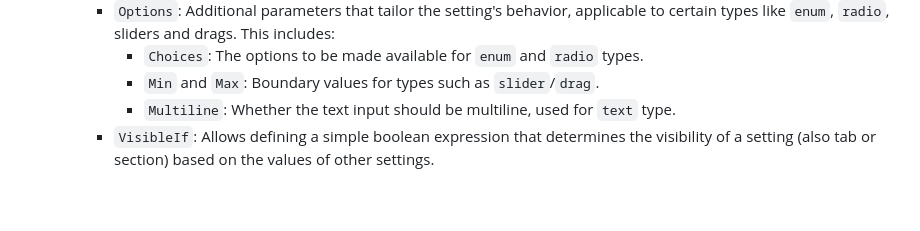
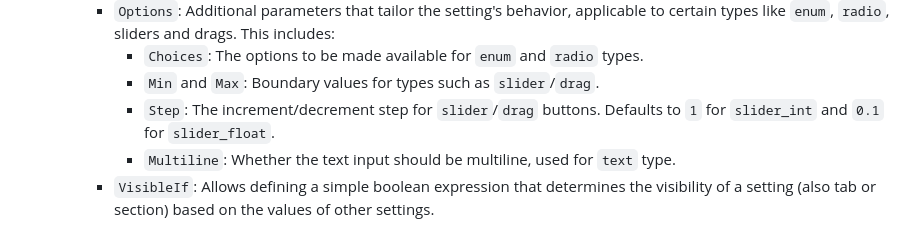
Before and after one commit to AtilioA/BG3-MCM, a Markdown page: wiki.md, the part around the change. GitHub-like rendering; folded sections open; blank space fills up the shorter version.

Commit message:
docs: add `Step` info to MCM wiki

```diff
--- a/wiki.md
+++ b/wiki.md
@@ -204,6 +204,7 @@ Following are the main components of the MCM Schema. Don't stress over this too
     - `Options`: Additional parameters that tailor the setting's behavior, applicable to certain types like `enum`, `radio`, sliders and drags. This includes:
       - `Choices`: The options to be made available for `enum` and `radio` types.
       - `Min` and `Max`: Boundary values for types such as `slider`/`drag`.
+      - `Step`: The increment/decrement step for `slider`/`drag` buttons. Defaults to `1` for `slider_int` and `0.1` for `slider_float`.
       - `Multiline`: Whether the text input should be multiline, used for `text` type.
     - `VisibleIf`: Allows defining a simple boolean expression that determines the visibility of a setting (also tab or section) based on the values of other settings.
 
```
